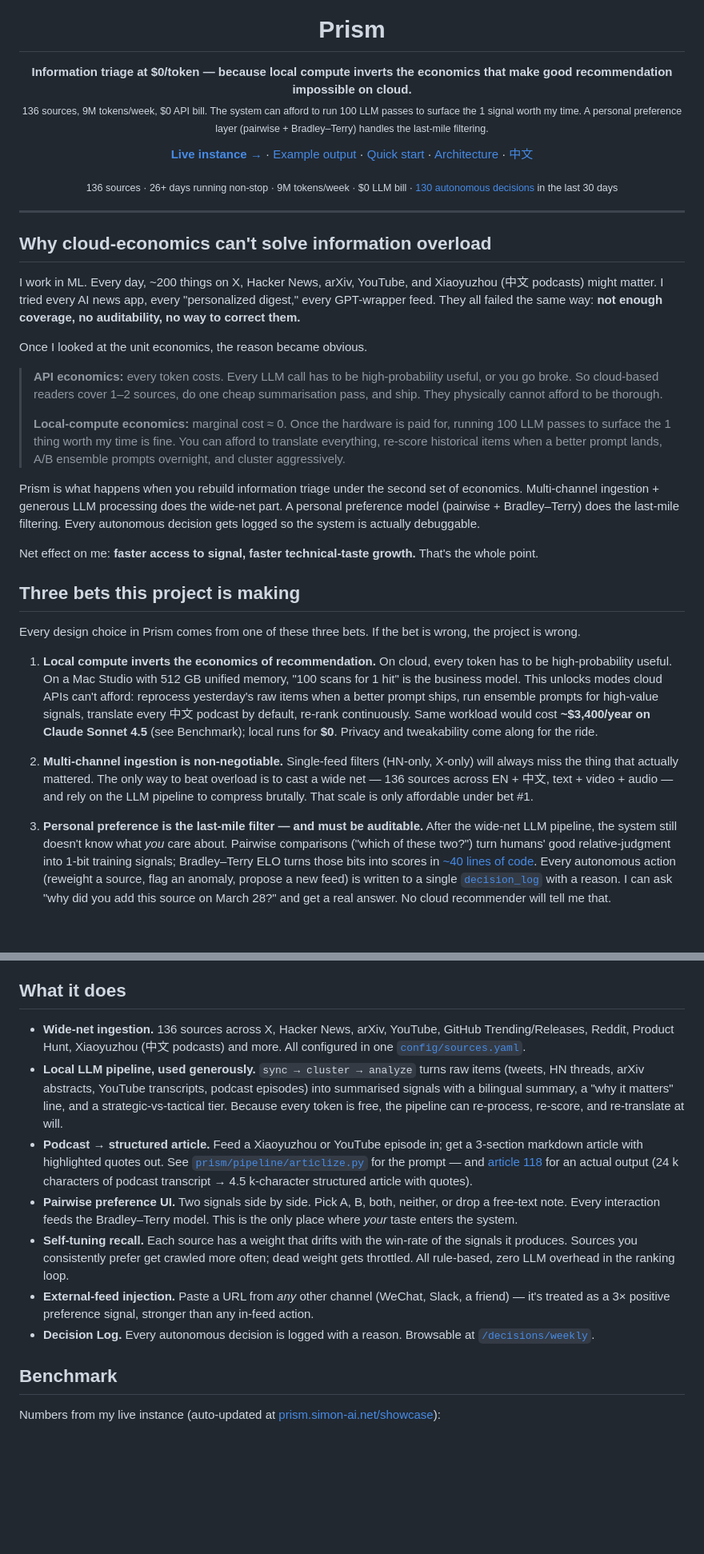
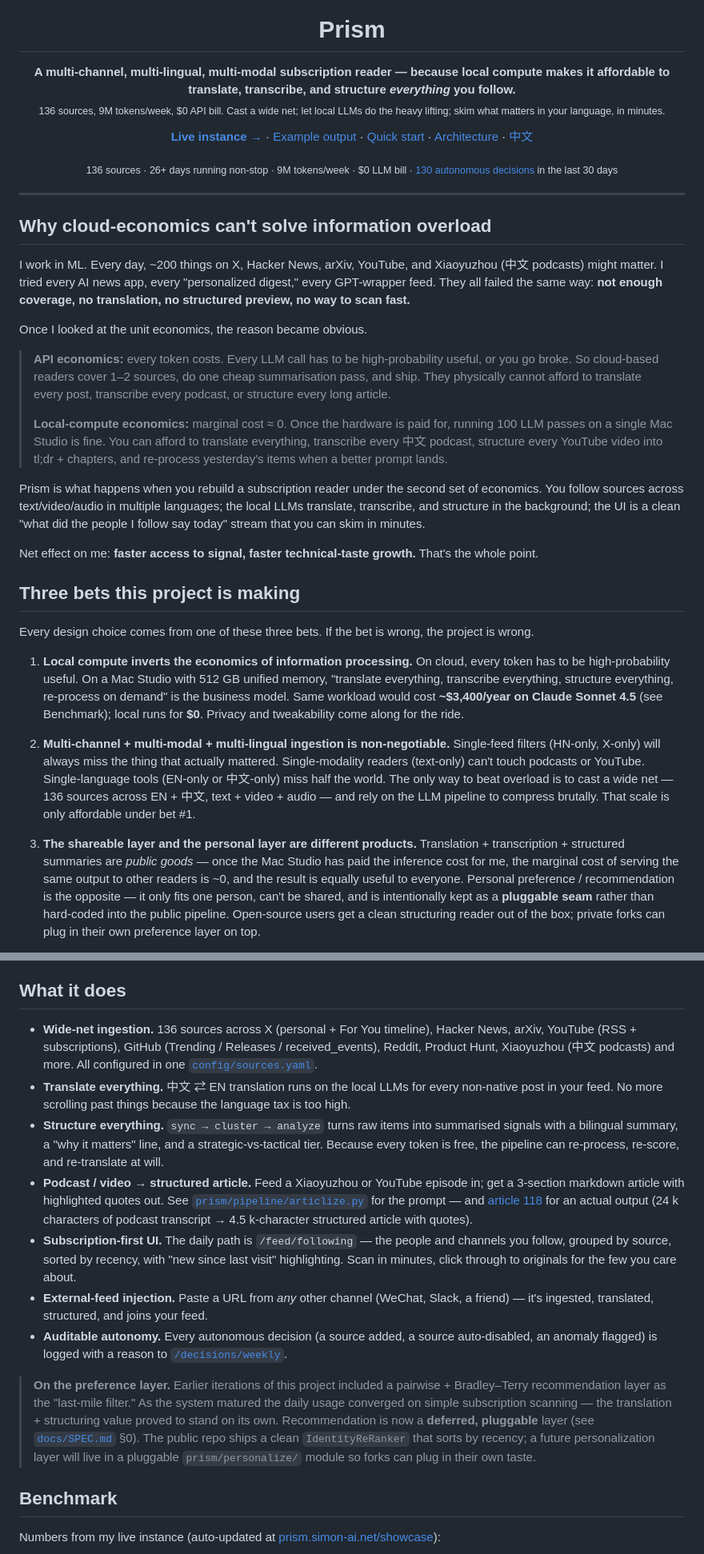
Before and after one commit to xiaohongsimon/prism, a Markdown page: README.md, 2 parts joined by grey strips. Shown at 80% size. GitHub-like rendering; blank space fills up the shorter version.

```diff
--- a/README.md
+++ b/README.md
@@ -5,8 +5,8 @@
 <h1 align="center">Prism</h1>
 
 <p align="center">
-  <b>Information triage at $0/token — because local compute inverts the economics that make good recommendation impossible on cloud.</b><br>
-  <sub>136 sources, 9M tokens/week, $0 API bill. The system can afford to run 100 LLM passes to surface the 1 signal worth my time. A personal preference layer (pairwise + Bradley–Terry) handles the last-mile filtering.</sub>
+  <b>A multi-channel, multi-lingual, multi-modal subscription reader — because local compute makes it affordable to translate, transcribe, and structure <i>everything</i> you follow.</b><br>
+  <sub>136 sources, 9M tokens/week, $0 API bill. Cast a wide net; let local LLMs do the heavy lifting; skim what matters in your language, in minutes.</sub>
 </p>
 
 <p align="center">
@@ -26,25 +26,25 @@
 
 ## Why cloud-economics can't solve information overload
 
-I work in ML. Every day, ~200 things on X, Hacker News, arXiv, YouTube, and Xiaoyuzhou (中文 podcasts) might matter. I tried every AI news app, every "personalized digest," every GPT-wrapper feed. They all failed the same way: **not enough coverage, no auditability, no way to correct them.**
+I work in ML. Every day, ~200 things on X, Hacker News, arXiv, YouTube, and Xiaoyuzhou (中文 podcasts) might matter. I tried every AI news app, every "personalized digest," every GPT-wrapper feed. They all failed the same way: **not enough coverage, no translation, no structured preview, no way to scan fast.**
 
 Once I looked at the unit economics, the reason became obvious.
 
-> **API economics:** every token costs. Every LLM call has to be high-probability useful, or you go broke. So cloud-based readers cover 1–2 sources, do one cheap summarisation pass, and ship. They physically cannot afford to be thorough.
+> **API economics:** every token costs. Every LLM call has to be high-probability useful, or you go broke. So cloud-based readers cover 1–2 sources, do one cheap summarisation pass, and ship. They physically cannot afford to translate every post, transcribe every podcast, or structure every long article.
 >
-> **Local-compute economics:** marginal cost ≈ 0. Once the hardware is paid for, running 100 LLM passes to surface the 1 thing worth my time is fine. You can afford to translate everything, re-score historical items when a better prompt lands, A/B ensemble prompts overnight, and cluster aggressively.
+> **Local-compute economics:** marginal cost ≈ 0. Once the hardware is paid for, running 100 LLM passes on a single Mac Studio is fine. You can afford to translate everything, transcribe every 中文 podcast, structure every YouTube video into tl;dr + chapters, and re-process yesterday's items when a better prompt lands.
 
-Prism is what happens when you rebuild information triage under the second set of economics. Multi-channel ingestion + generous LLM processing does the wide-net part. A personal preference model (pairwise + Bradley–Terry) does the last-mile filtering. Every autonomous decision gets logged so the system is actually debuggable.
+Prism is what happens when you rebuild a subscription reader under the second set of economics. You follow sources across text/video/audio in multiple languages; the local LLMs translate, transcribe, and structure in the background; the UI is a clean "what did the people I follow say today" stream that you can skim in minutes.
 
 Net effect on me: **faster access to signal, faster technical-taste growth.** That's the whole point.
 
 ## Three bets this project is making
 
-Every design choice in Prism comes from one of these three bets. If the bet is wrong, the project is wrong.
+Every design choice comes from one of these three bets. If the bet is wrong, the project is wrong.
 
-1. **Local compute inverts the economics of recommendation.** On cloud, every token has to be high-probability useful. On a Mac Studio with 512 GB unified memory, "100 scans for 1 hit" is the business model. This unlocks modes cloud APIs can't afford: reprocess yesterday's raw items when a better prompt ships, run ensemble prompts for high-value signals, translate every 中文 podcast by default, re-rank continuously. Same workload would cost **~$3,400/year on Claude Sonnet 4.5** (see Benchmark); local runs for **$0**. Privacy and tweakability come along for the ride.
+1. **Local compute inverts the economics of information processing.** On cloud, every token has to be high-probability useful. On a Mac Studio with 512 GB unified memory, "translate everything, transcribe everything, structure everything, re-process on demand" is the business model. Same workload would cost **~$3,400/year on Claude Sonnet 4.5** (see Benchmark); local runs for **$0**. Privacy and tweakability come along for the ride.
 
-2. **Multi-channel ingestion is non-negotiable.** Single-feed filters (HN-only, X-only) will always miss the thing that actually mattered. The only way to beat overload is to cast a wide net — 136 sources across EN + 中文, text + video + audio — and rely on the LLM pipeline to compress brutally. That scale is only affordable under bet #1.
+2. **Multi-channel + multi-modal + multi-lingual ingestion is non-negotiable.** Single-feed filters (HN-only, X-only) will always miss the thing that actually mattered. Single-modality readers (text-only) can't touch podcasts or YouTube. Single-language tools (EN-only or 中文-only) miss half the world. The only way to beat overload is to cast a wide net — 136 sources across EN + 中文, text + video + audio — and rely on the LLM pipeline to compress brutally. That scale is only affordable under bet #1.
 
-3. **Personal preference is the last-mile filter — and must be auditable.** After the wide-net LLM pipeline, the system still doesn't know what *you* care about. Pairwise comparisons ("which of these two?") turn humans' good relative-judgment into 1-bit training signals; Bradley–Terry ELO turns those bits into scores in [~40 lines of code](prism/web/ranking.py). Every autonomous action (reweight a source, flag an anomaly, propose a new feed) is written to a single [`decision_log`](https://prism.simon-ai.net/decisions/weekly) with a reason. I can ask "why did you add this source on March 28?" and get a real answer. No cloud recommender will tell me that.
+3. **The shareable layer and the personal layer are different products.** Translation + transcription + structured summaries are *public goods* — once the Mac Studio has paid the inference cost for me, the marginal cost of serving the same output to other readers is ~0, and the result is equally useful to everyone. Personal preference / recommendation is the opposite — it only fits one person, can't be shared, and is intentionally kept as a **pluggable seam** rather than hard-coded into the public pipeline. Open-source users get a clean structuring reader out of the box; private forks can plug in their own preference layer on top.
 
@@ -52,13 +52,15 @@ If you disagree with any of these, I'd genuinely like to hear why — [open an i
 
 ## What it does
 
-- **Wide-net ingestion.** 136 sources across X, Hacker News, arXiv, YouTube, GitHub Trending/Releases, Reddit, Product Hunt, Xiaoyuzhou (中文 podcasts) and more. All configured in one [`config/sources.yaml`](config/sources.yaml).
-- **Local LLM pipeline, used generously.** `sync → cluster → analyze` turns raw items (tweets, HN threads, arXiv abstracts, YouTube transcripts, podcast episodes) into summarised signals with a bilingual summary, a "why it matters" line, and a strategic-vs-tactical tier. Because every token is free, the pipeline can re-process, re-score, and re-translate at will.
-- **Podcast → structured article.** Feed a Xiaoyuzhou or YouTube episode in; get a 3-section markdown article with highlighted quotes out. See [`prism/pipeline/articlize.py`](prism/pipeline/articlize.py) for the prompt — and [article 118](https://prism.simon-ai.net/article/118) for an actual output (24 k characters of podcast transcript → 4.5 k-character structured article with quotes).
-- **Pairwise preference UI.** Two signals side by side. Pick A, B, both, neither, or drop a free-text note. Every interaction feeds the Bradley–Terry model. This is the only place where *your* taste enters the system.
-- **Self-tuning recall.** Each source has a weight that drifts with the win-rate of the signals it produces. Sources you consistently prefer get crawled more often; dead weight gets throttled. All rule-based, zero LLM overhead in the ranking loop.
-- **External-feed injection.** Paste a URL from *any* other channel (WeChat, Slack, a friend) — it's treated as a 3× positive preference signal, stronger than any in-feed action.
-- **Decision Log.** Every autonomous decision is logged with a reason. Browsable at [`/decisions/weekly`](https://prism.simon-ai.net/decisions/weekly).
+- **Wide-net ingestion.** 136 sources across X (personal + For You timeline), Hacker News, arXiv, YouTube (RSS + subscriptions), GitHub (Trending / Releases / received_events), Reddit, Product Hunt, Xiaoyuzhou (中文 podcasts) and more. All configured in one [`config/sources.yaml`](config/sources.yaml).
+- **Translate everything.** 中文 ⇄ EN translation runs on the local LLMs for every non-native post in your feed. No more scrolling past things because the language tax is too high.
+- **Structure everything.** `sync → cluster → analyze` turns raw items into summarised signals with a bilingual summary, a "why it matters" line, and a strategic-vs-tactical tier. Because every token is free, the pipeline can re-process, re-score, and re-translate at will.
+- **Podcast / video → structured article.** Feed a Xiaoyuzhou or YouTube episode in; get a 3-section markdown article with highlighted quotes out. See [`prism/pipeline/articlize.py`](prism/pipeline/articlize.py) for the prompt — and [article 118](https://prism.simon-ai.net/article/118) for an actual output (24 k characters of podcast transcript → 4.5 k-character structured article with quotes).
+- **Subscription-first UI.** The daily path is `/feed/following` — the people and channels you follow, grouped by source, sorted by recency, with "new since last visit" highlighting. Scan in minutes, click through to originals for the few you care about.
+- **External-feed injection.** Paste a URL from *any* other channel (WeChat, Slack, a friend) — it's ingested, translated, structured, and joins your feed.
+- **Auditable autonomy.** Every autonomous decision (a source added, a source auto-disabled, an anomaly flagged) is logged with a reason to [`/decisions/weekly`](https://prism.simon-ai.net/decisions/weekly).
+
+> **On the preference layer.** Earlier iterations of this project included a pairwise + Bradley–Terry recommendation layer as the "last-mile filter." As the system matured the daily usage converged on simple subscription scanning — the translation + structuring value proved to stand on its own. Recommendation is now a **deferred, pluggable** layer (see [`docs/SPEC.md`](docs/SPEC.md) §0). The public repo ships a clean `IdentityReRanker` that sorts by recency; a future personalization layer will live in a pluggable `prism/personalize/` module so forks can plug in their own taste.
 
 ## Benchmark
 
```
Also changed, not shown: other parts of README.md (+59 -51 lines).
